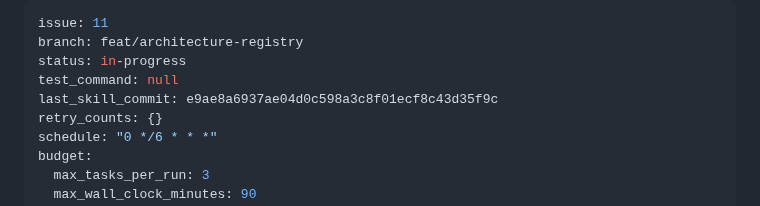
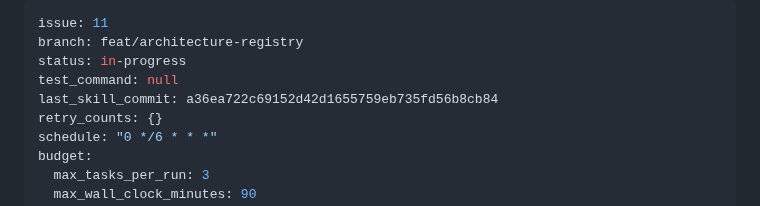
Before and after one commit to dkoenawan/systematic-dev-kit, a Markdown page: specs/architecture-registry/tasks.md, the part around one of its changes. Rendered like a GitHub page.

```diff
--- a/specs/architecture-registry/tasks.md
+++ b/specs/architecture-registry/tasks.md
@@ -3,7 +3,7 @@ issue: 11
 branch: feat/architecture-registry
 status: in-progress
 test_command: null
-last_skill_commit: e9ae8a6937ae04d0c598a3c8f01ecf8c43d35f9c
+last_skill_commit: a36ea722c69152d42d1655759eb735fd56b8cb84
 retry_counts: {}
 schedule: "0 */6 * * *"
 budget:
```
Also changed, not shown: other parts of specs/architecture-registry/tasks.md (+1 -1 lines), skills/task-executor/SKILL.md (+60 -13 lines).
